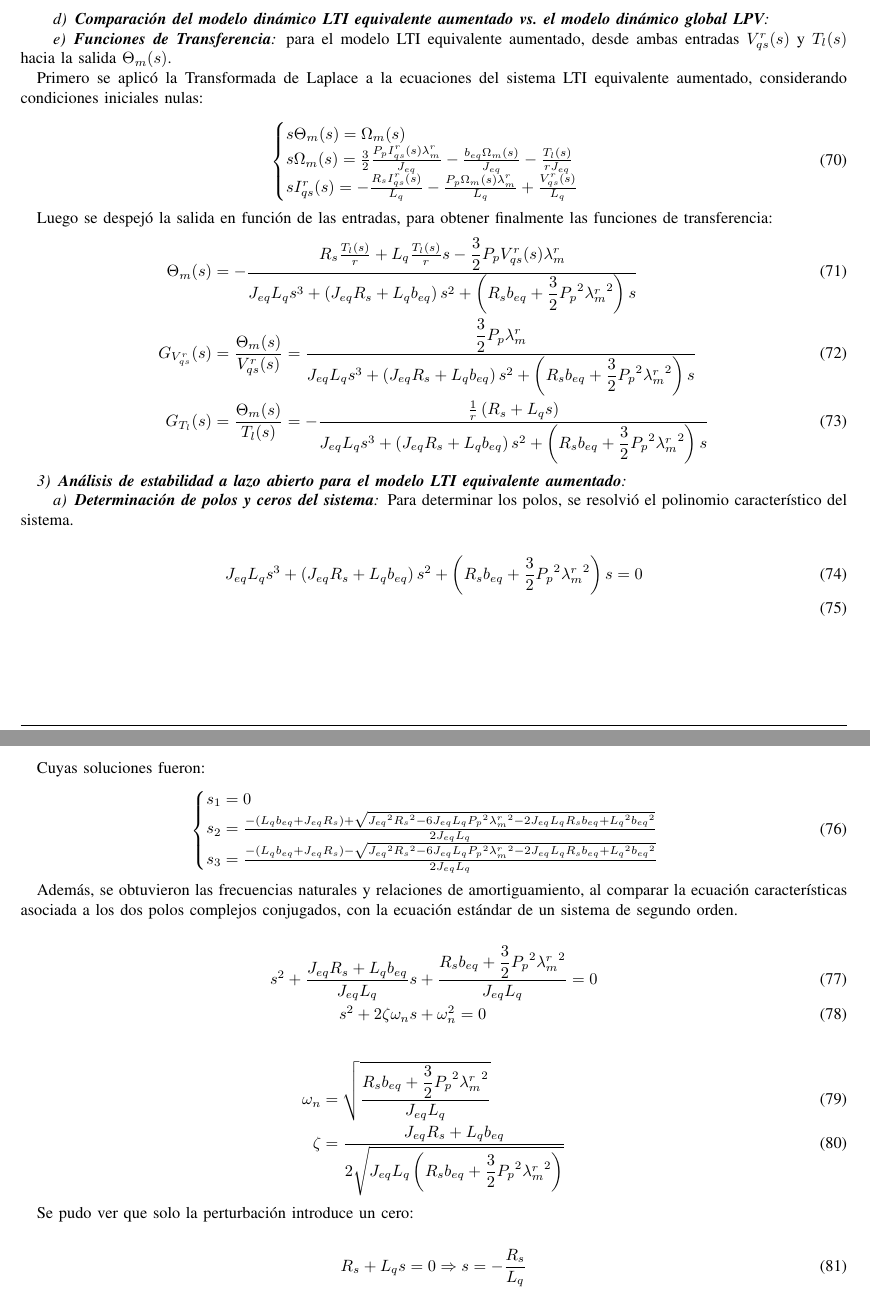
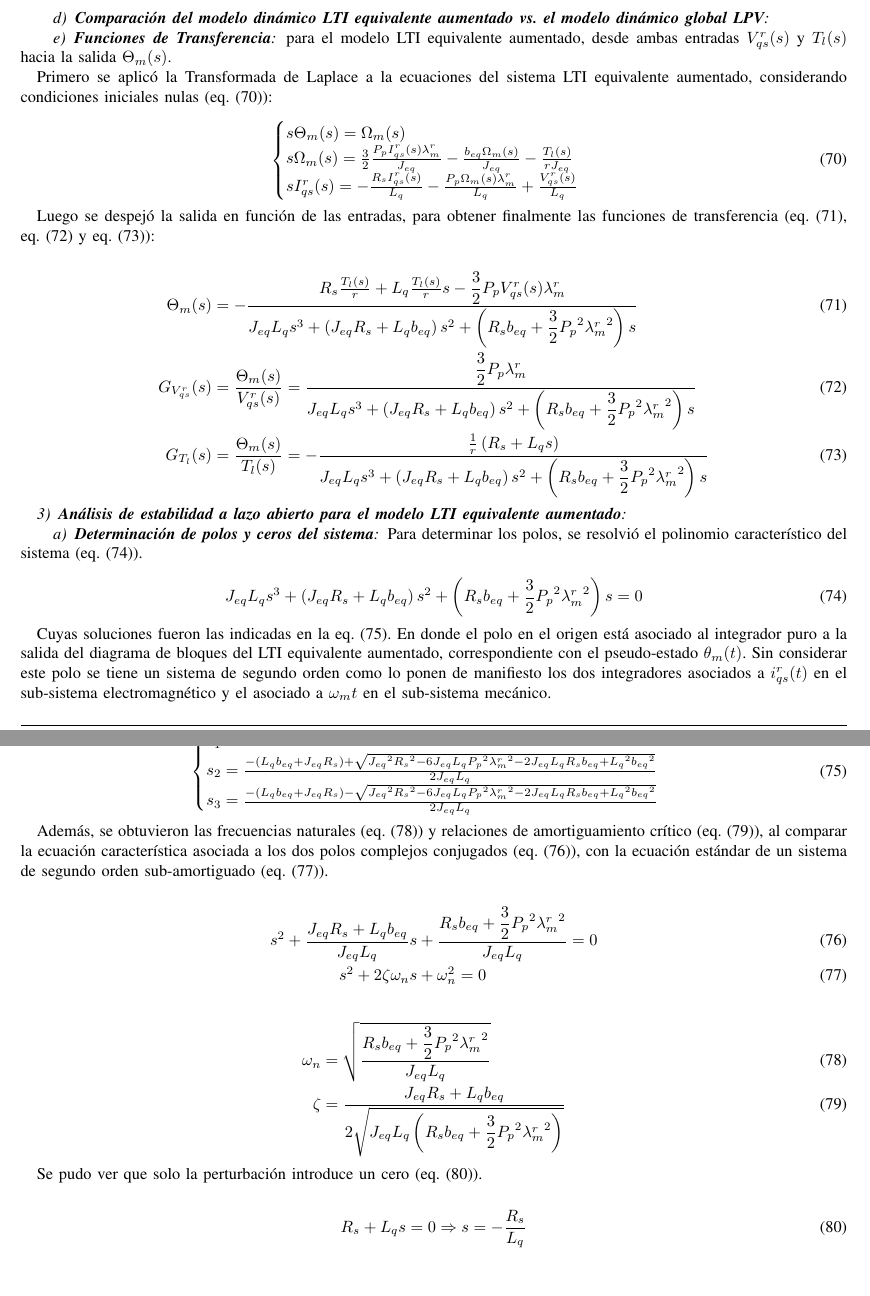
Before and after one commit to matiescobar2023/Automatica-y-Maquinas-Electricas, a LaTeX paper (Proyecto/Informe/main.tex): two parts of pages 18 and 19 of 25, joined at a grey line, cut so that both start at the same text, the shorter picture padded with empty space. Compiled offline with pdfLaTeX.

Commit message:
actualización

```diff
--- a/Proyecto/Informe/main.tex
+++ b/Proyecto/Informe/main.tex
@@ -1135,7 +1135,7 @@ El diagrama de bloques del \textbf{modelo NL desacoplado con ley de control NL}
 \paragraph{\textbf{Funciones de Transferencia}}
 para el modelo LTI equivalente aumentado, desde ambas entradas $V^r_{qs}(s)$ y $T_l(s)$ hacia la salida ${\Theta}_m(s)$.
 
-Primero se aplicó la Transformada de Laplace a la ecuaciones del sistema LTI equivalente aumentado, considerando condiciones iniciales nulas:
+Primero se aplicó la Transformada de Laplace a la ecuaciones del sistema LTI equivalente aumentado, considerando condiciones iniciales nulas (\cref{equaciones modelo LTI eq en s}):
 
 \begin{equation}
 	\begin{cases}
@@ -1146,7 +1146,8 @@ Primero se aplicó la Transformada de Laplace a la ecuaciones del sistema LTI eq
 	\label{equaciones modelo LTI eq en s}
 \end{equation}
 
-Luego se despejó la salida en función de las entradas, para obtener finalmente las funciones de transferencia:
+Luego se despejó la salida en función de las entradas, para obtener finalmente las funciones de transferencia (\cref{posicion en funcion de demas variables en laplace}, \cref{funcion de transferencia desde Vqs} y \cref{funcion de transferencia desde T_l}):
+
 \begin{align}
 	{\Theta}_m(s) &= -\frac{R_{s} \frac{T_l(s)}{r} + L_{q} \frac{T_l(s)}{r} s - \dfrac{3}{2} P_{p} V^r_{qs}(s) \lambda^r_m}{J_{eq} L_{q} s^3 +\left( J_{eq} R_{s} + L_{q} b_{eq} \right)s^2 + \left( R_{s} b_{eq} + \dfrac{3}{2} {P_{p}}^2 { \lambda^r_m}^2\right) s}\label{posicion en funcion de demas variables en laplace}\\
 	G_{V^r_{qs}}(s) &= \frac{{\Theta}_m(s)}{V^r_{qs}(s)} = \frac{\dfrac{3}{2} P_{p} \lambda^r_m}{J_{eq} L_{q} s^3 +\left( J_{eq} R_{s} + L_{q} b_{eq} \right)s^2 + \left( R_{s} b_{eq} + \dfrac{3}{2} {P_{p}}^2 { \lambda^r_m}^2\right) s}\label{funcion de transferencia desde Vqs}\\
@@ -1156,13 +1157,20 @@ Luego se despejó la salida en función de las entradas, para obtener finalmente
 
 \subsubsection{\textbf{Análisis de estabilidad a lazo abierto para el modelo LTI equivalente aumentado}}
 \paragraph{\textbf{Determinación de polos y ceros del sistema}}
-Para determinar los polos, se resolvió el polinomio característico del sistema.
-
-\begin{align}
-	J_{eq} L_{q} s^3 +\left( J_{eq} R_{s} + L_{q} b_{eq} \right)s^2 + \left( R_{s} b_{eq} + \dfrac{3}{2} {P_{p}}^2 { \lambda^r_m}^2\right) s = 0 \label{polinomio caracteristico del sistema LTI}\\
-\end{align}
-
-Cuyas soluciones fueron:
+Para determinar los polos, se resolvió el polinomio característico del sistema (\cref{polinomio caracteristico del sistema LTI}).
+
+\begin{equation}
+	J_{eq} L_{q} s^3 +\left( J_{eq} R_{s} + L_{q} b_{eq} \right)s^2 + \left( R_{s} b_{eq} + \dfrac{3}{2} {P_{p}}^2 { \lambda^r_m}^2\right) s = 0
+    \label{polinomio caracteristico del sistema LTI}
+\end{equation}
+
+Cuyas soluciones fueron las indicadas en la \cref{polos del sistema LTI}.
+En donde el polo en el origen está asociado al integrador puro a la salida
+del diagrama de bloques del LTI equivalente aumentado, correspondiente con
+el pseudo-estado $\theta_m(t)$. Sin considerar este polo se tiene un sistema de
+segundo orden como lo ponen de manifiesto los dos integradores asociados a $i^r_{qs}(t)$ en el
+sub-sistema electromagnético y el asociado a $\omega_m{t}$ en el sub-sistema mecánico.
+
 \begin{equation}
 	\begin{cases}
 		s_1 = 0\\
@@ -1171,19 +1179,19 @@ Cuyas soluciones fueron:
 	\end{cases}\label{polos del sistema LTI}
 \end{equation}
 
-Además, se obtuvieron las frecuencias naturales y relaciones de amortiguamiento, al comparar la ecuación características asociada a los dos polos complejos conjugados, con  la ecuación estándar de un sistema de segundo orden.
+Además, se obtuvieron las frecuencias naturales (\cref{ecuacion de las frecuencias naturales del LTI}) y relaciones de amortiguamiento crítico (\cref{ecuacion de las relaciones de amortiguamiento del LTI}), al comparar la ecuación característica asociada a los dos polos complejos conjugados (\cref{polinomio caracteristico del sistema LTI polos complejos conjugados}), con  la ecuación estándar de un sistema de segundo orden sub-amortiguado (\cref{ecuación estandar de un sistema de segundo orden}).
 
 \begin{align}
 	 s^2 +\dfrac{ J_{eq} R_{s} + L_{q} b_{eq}}{J_{eq} L_{q}} &s +\dfrac{ R_{s} b_{eq} + \dfrac{3}{2} {P_{p}}^2 { \lambda^r_m}^2}{J_{eq} L_{q}}  = 0 \label{polinomio caracteristico del sistema LTI polos complejos conjugados}\\
-	 s^2 + 2 \zeta \omega_{n} &s + \omega_{n}^{2} = 0 \label{ecuación estandar de un sistema de segundo orden}
-\end{align}
-
-\begin{align}
-	\omega_{n} &= \sqrt{\dfrac{ R_{s} b_{eq} + \dfrac{3}{2} {P_{p}}^2 { \lambda^r_m}^2}{J_{eq} L_{q}}} \label{eciacion de las frecuencias naturales del LTI}\\
-	\zeta &= \dfrac{ J_{eq} R_{s} + L_{q} b_{eq}}{2 \sqrt{ J_{eq} L_{q}\left( R_{s} b_{eq} + \dfrac{3}{2} {P_{p}}^2 { \lambda^r_m}^2\right) }} \label{eciacion de las relaciones de amortiguamiento del LTI}
-\end{align}
-
-Se pudo ver que solo la perturbación introduce un cero:
+	s^2 + 2 \zeta \omega_{n} &s + \omega_{n}^{2} = 0 \label{ecuación estandar de un sistema de segundo orden}
+\end{align}
+
+\begin{align}
+	\omega_{n} &= \sqrt{\dfrac{ R_{s} b_{eq} + \dfrac{3}{2} {P_{p}}^2 { \lambda^r_m}^2}{J_{eq} L_{q}}} \label{ecuacion de las frecuencias naturales del LTI}\\
+	\zeta &= \dfrac{ J_{eq} R_{s} + L_{q} b_{eq}}{2 \sqrt{ J_{eq} L_{q}\left( R_{s} b_{eq} + \dfrac{3}{2} {P_{p}}^2 { \lambda^r_m}^2\right) }} \label{ecuacion de las relaciones de amortiguamiento del LTI}
+\end{align}
+
+Se pudo ver que solo la perturbación introduce un cero (\cref{cero del sistema LTI}).
 
 \begin{align}
 	 R_{s} + L_{q} s = 0 \Rightarrow s = -\frac{R_{s}}{L_{q}}
```
Also changed, not shown: Proyecto/Informe/main.pdf, Proyecto/Informe/main.tex (14 more changed lines), 6 other files.
